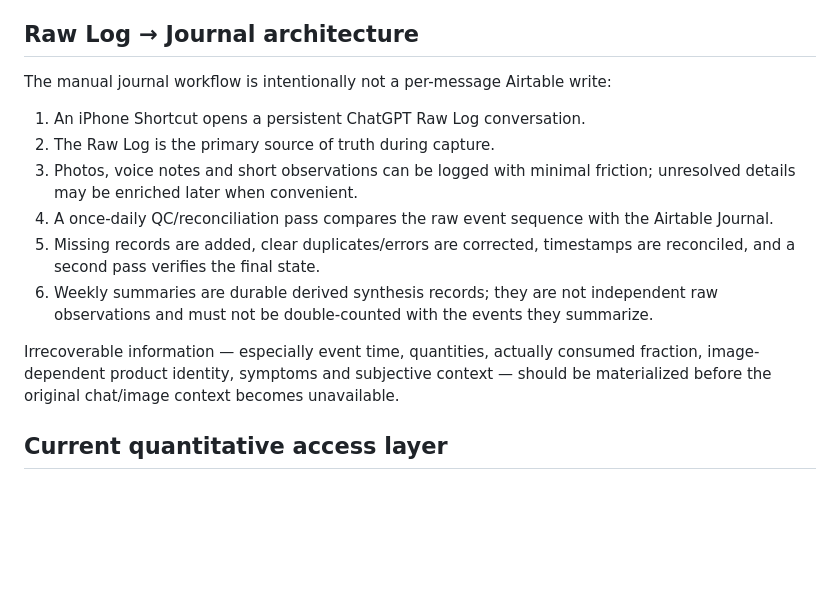
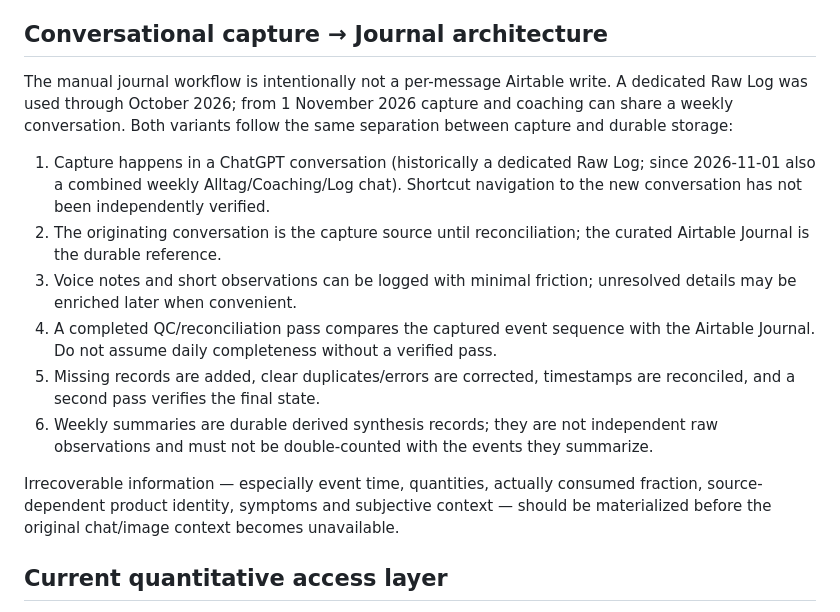
Before and after one commit to abuettna/alex-ai-os, a Markdown page: README.md, the part around the change. Rendered like a GitHub page; blank space fills up the shorter version.

Commit message:
QC: date conversational capture workflow and remove obsolete daily-log claims

```diff
--- a/README.md
+++ b/README.md
@@ -36,18 +36,18 @@ Research principles:
 - **Treat infrastructure evolution as data.** Connector failures, source additions, device changes and endpoint transitions are part of the real system.
 - **Do not optimize for engagement.** A useful result may be rest, no action, deferral or recognition that one source was already sufficient.
 
-## Raw Log → Journal architecture
+## Conversational capture → Journal architecture
 
-The manual journal workflow is intentionally not a per-message Airtable write:
+The manual journal workflow is intentionally not a per-message Airtable write. A dedicated Raw Log was used through October 2026; from 1 November 2026 capture and coaching can share a weekly conversation. Both variants follow the same separation between capture and durable storage:
 
-1. An iPhone Shortcut opens a persistent ChatGPT Raw Log conversation.
-2. The Raw Log is the primary source of truth during capture.
-3. Photos, voice notes and short observations can be logged with minimal friction; unresolved details may be enriched later when convenient.
-4. A once-daily QC/reconciliation pass compares the raw event sequence with the Airtable Journal.
+1. Capture happens in a ChatGPT conversation (historically a dedicated Raw Log; since 2026-11-01 also a combined weekly Alltag/Coaching/Log chat). Shortcut navigation to the new conversation has not been independently verified.
+2. The originating conversation is the capture source until reconciliation; the curated Airtable Journal is the durable reference.
+3. Voice notes and short observations can be logged with minimal friction; unresolved details may be enriched later when convenient.
+4. A completed QC/reconciliation pass compares the captured event sequence with the Airtable Journal. Do not assume daily completeness without a verified pass.
 5. Missing records are added, clear duplicates/errors are corrected, timestamps are reconciled, and a second pass verifies the final state.
 6. Weekly summaries are durable derived synthesis records; they are not independent raw observations and must not be double-counted with the events they summarize.
 
-Irrecoverable information — especially event time, quantities, actually consumed fraction, image-dependent product identity, symptoms and subjective context — should be materialized before the original chat/image context becomes unavailable.
+Irrecoverable information — especially event time, quantities, actually consumed fraction, source-dependent product identity, symptoms and subjective context — should be materialized before the original chat/image context becomes unavailable.
 
 ## Current quantitative access layer
 
```
